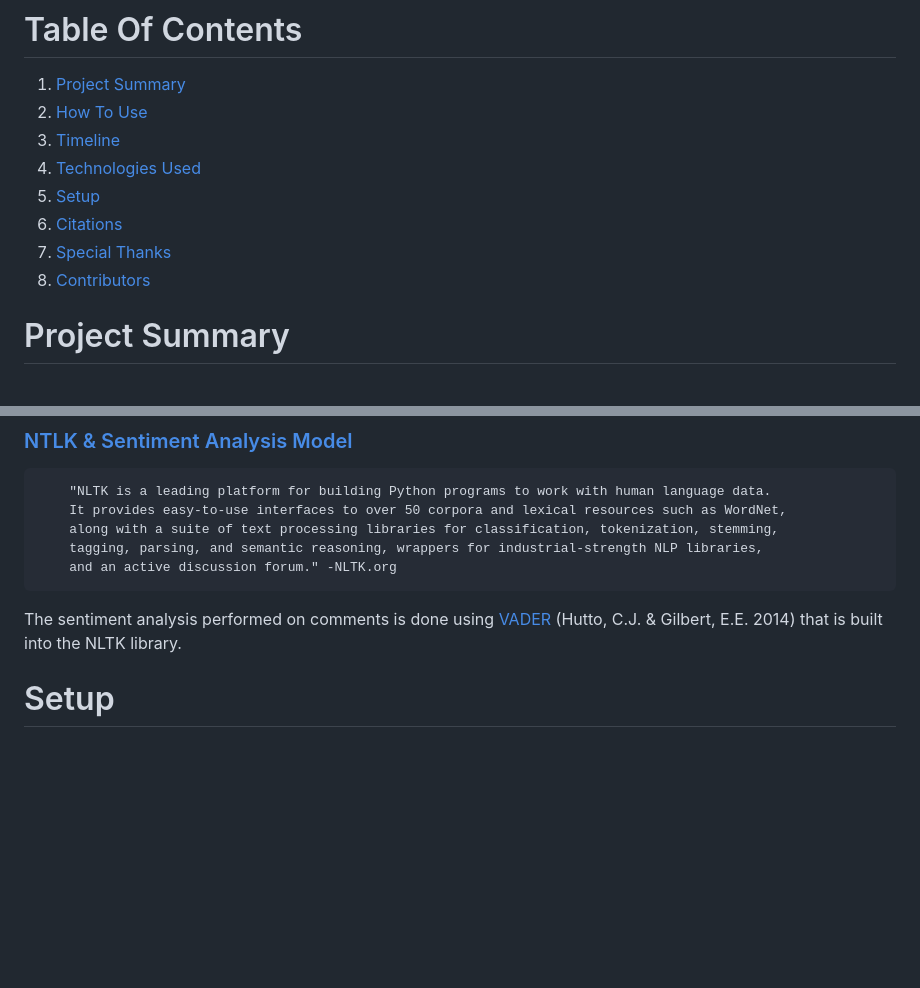
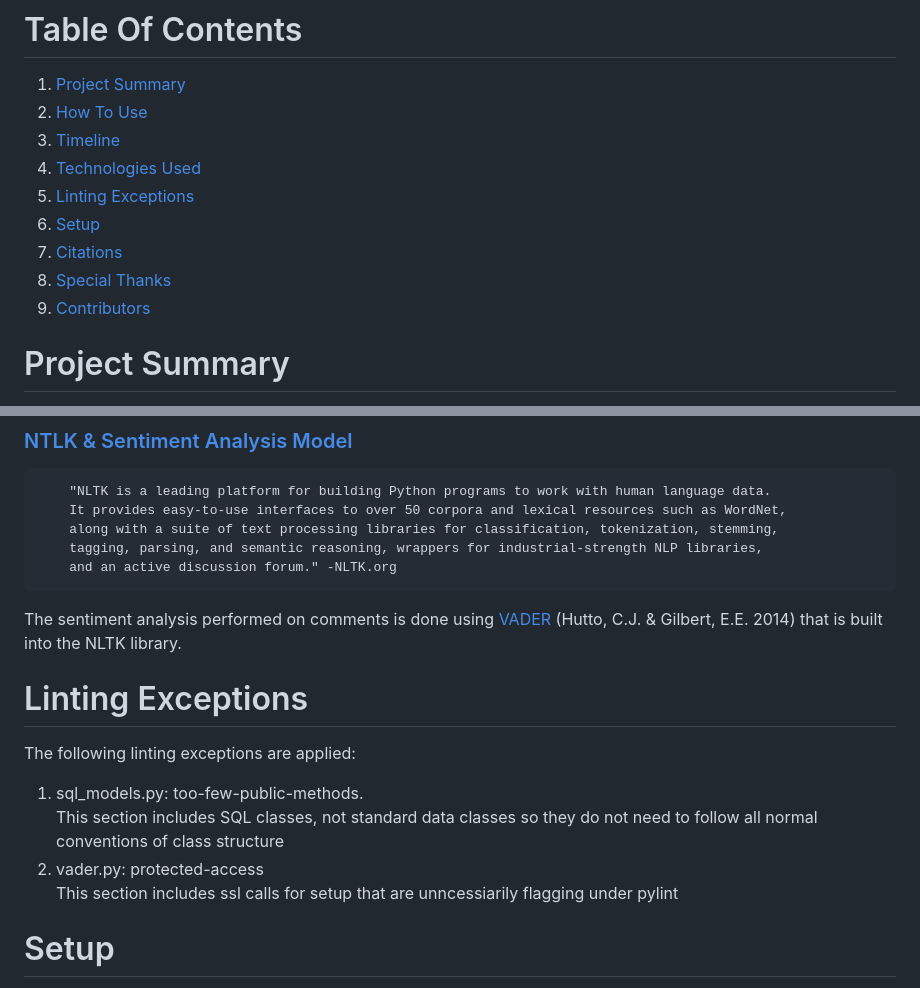
Before and after one commit to rtogn/YouTube-Comment-Sentiment-Analysis-Website, a Markdown page: README.md, 2 parts joined by grey strips. GitHub-like rendering; blank space fills up the shorter version.

Commit message:
Update README.md
Added linting exceptions section

```diff
--- a/README.md
+++ b/README.md
@@ -6,10 +6,11 @@
 2. [How To Use](#how-to-use)
 3. [Timeline](#timeline)
 4. [Technologies Used](#technologies-used)
-5. [Setup](#setup)
-6. [Citations](#citations)
-7. [Special Thanks](#special-thanks)
-8. [Contributors](#contributors)
+5. [Linting Exceptions](#linting-exceptions)
+6. [Setup](#setup)
+7. [Citations](#citations)
+8. [Special Thanks](#special-thanks)
+9. [Contributors](#contributors)
 
 # Project Summary
 How can we judge comments beyond likes and pedantic numbers? Is there a way to really see what users think without relying on forced inputs?
@@ -71,6 +72,14 @@ Website interactivity etc
 		and an active discussion forum." -NLTK.org
 
 The sentiment analysis performed on comments is done using [VADER](https://www.nltk.org/api/nltk.sentiment.vader.html) (Hutto, C.J. & Gilbert, E.E. 2014) that is built into the NLTK library.
+
+# Linting Exceptions
+The following linting exceptions are applied:
+1. sql_models.py: too-few-public-methods.
+	This section includes SQL classes, not standard data classes so they do not need to follow all normal conventions of class structure
+2. vader.py: protected-access
+	This section includes ssl calls for setup that are unncessiarily flagging under pylint
+
 
 # Setup
 Index:
```
